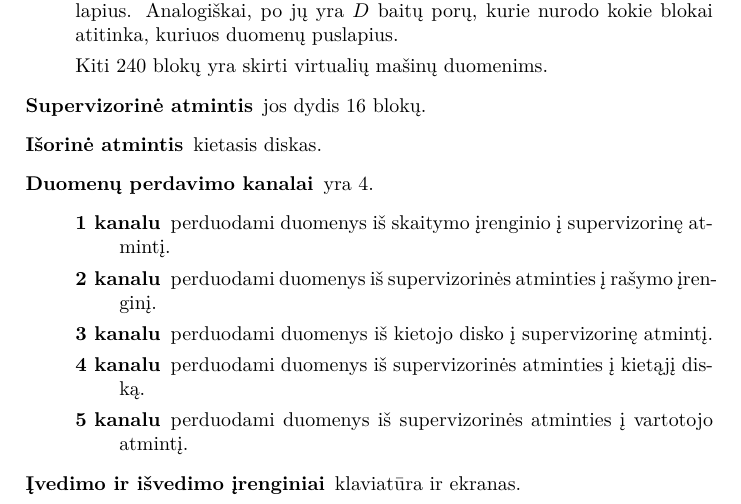
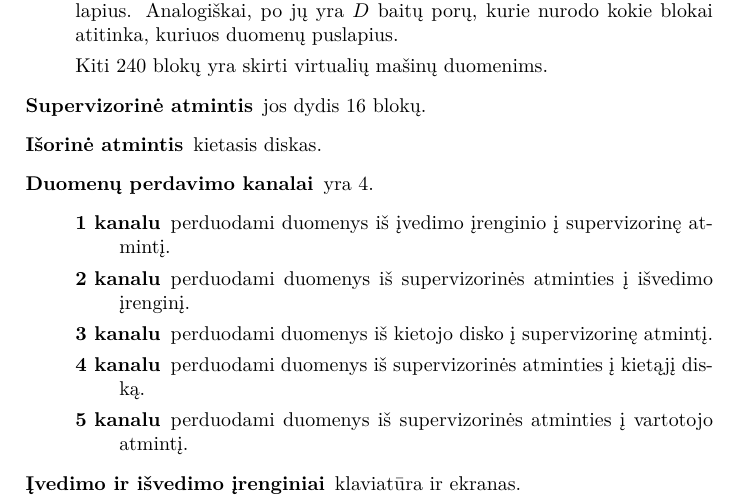
Before and after one commit to vakaras/OS, a LaTeX document (doc/Emulator/main.tex, which reads doc/Emulator/rm.tex): part of page 1 of 2, cut so that both start at the same text. Compiled offline with XeLaTeX.

Commit message:
Pridėtas brėžinys, smulkus pakeitimas.

```diff
--- a/doc/Emulator/rm.tex
+++ b/doc/Emulator/rm.tex
@@ -24,10 +24,10 @@
   \item[Išorinė atmintis] kietasis diskas.
   \item[Duomenų perdavimo kanalai] yra 4.
     \begin{description}
-      \item[1 kanalu] perduodami duomenys iš skaitymo įrenginio į
+      \item[1 kanalu] perduodami duomenys iš įvedimo įrenginio į
         supervizorinę atmintį.
       \item[2 kanalu] perduodami duomenys iš supervizorinės atminties
-        į rašymo įrenginį.
+        į išvedimo įrenginį.
       \item[3 kanalu] perduodami duomenys iš kietojo disko į supervizorinę
         atmintį.
       \item[4 kanalu] perduodami duomenys iš supervizorinės atminties į
```
Also changed, not shown: doc/Emulator/rm.png (added), doc/Emulator/rm.svg (added).
